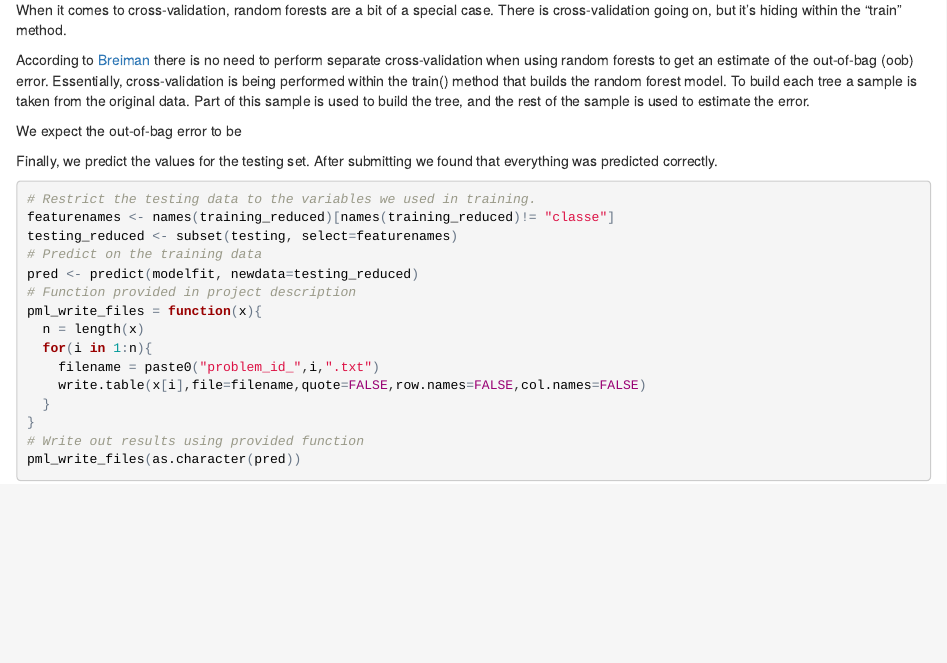
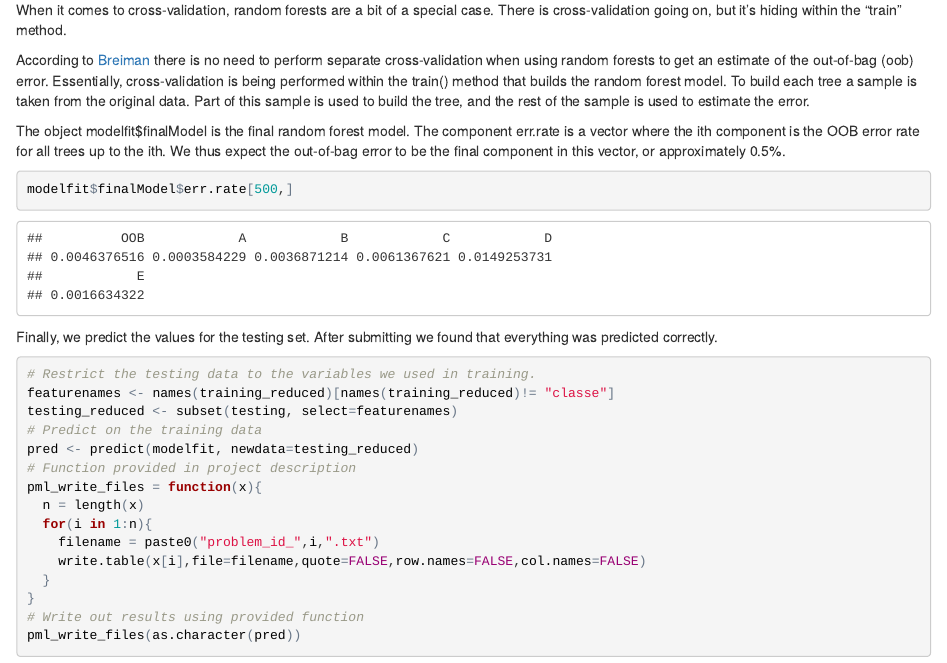
Before and after one commit to dancinglogic/PracticalML_CourseProj, an R Markdown document (courseproj.Rmd): the page in a window 1100 px wide, from 2330 px down. The pictures show the output file courseproj.html that the author committed with the source, opened offline.

Commit message:
Added oob error stuff

````diff
--- a/courseproj.Rmd
+++ b/courseproj.Rmd
@@ -104,8 +104,12 @@ According to <a href=
 "https://www.stat.berkeley.edu/~breiman/RandomForests/cc_home.htm#ooberr">Breiman</a>
 there is no need to perform separate cross-validation when using random forests to get an estimate of the out-of-bag (oob) error. Essentially, cross-validation is being performed within the train() method that builds the random forest model. To build each tree a sample is taken from the original data. Part of this sample is used to build the tree, and the rest of the sample is used to estimate the error.
 
-We expect the out-of-bag error to be
-
+The object modelfit$finalModel is the final random forest model.
+The component err.rate is a vector where the ith component is the OOB error rate for all trees up to the ith.
+We thus expect the out-of-bag error to be the final component in this vector, or approximately 0.5%.
+```{r}
+modelfit$finalModel$err.rate[500,]
+```
 
 Finally, we predict the values for the testing set. After submitting we found that everything was predicted correctly.
 ```{r cache=TRUE}
````
Also changed, not shown: courseproj.html.
